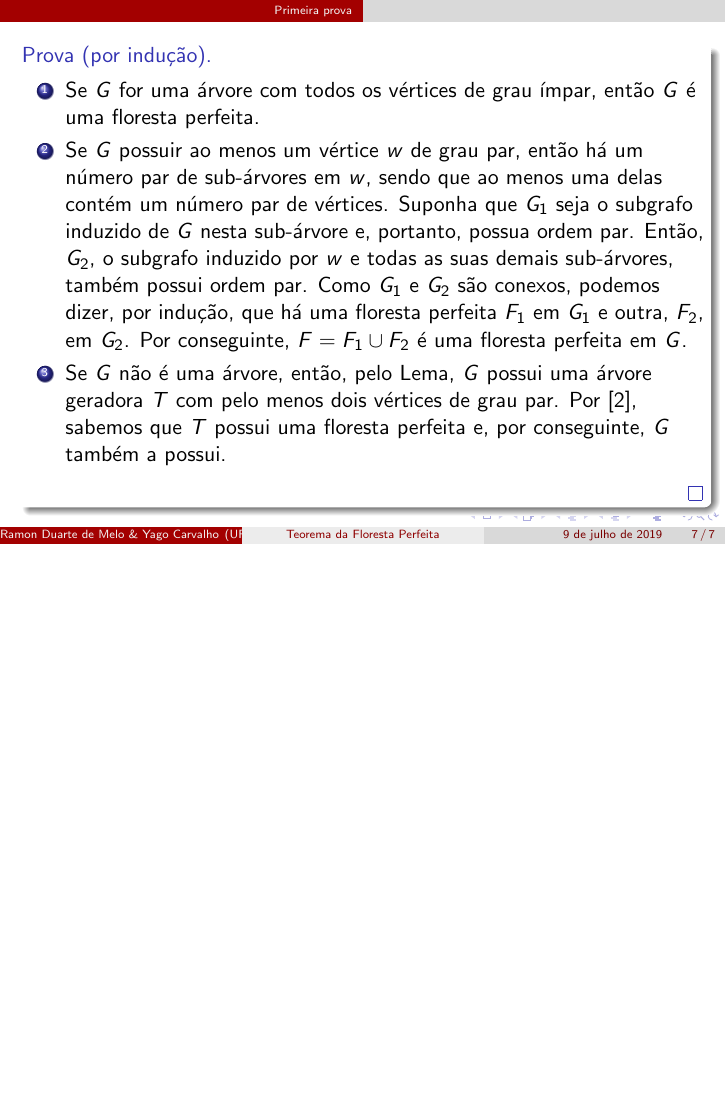
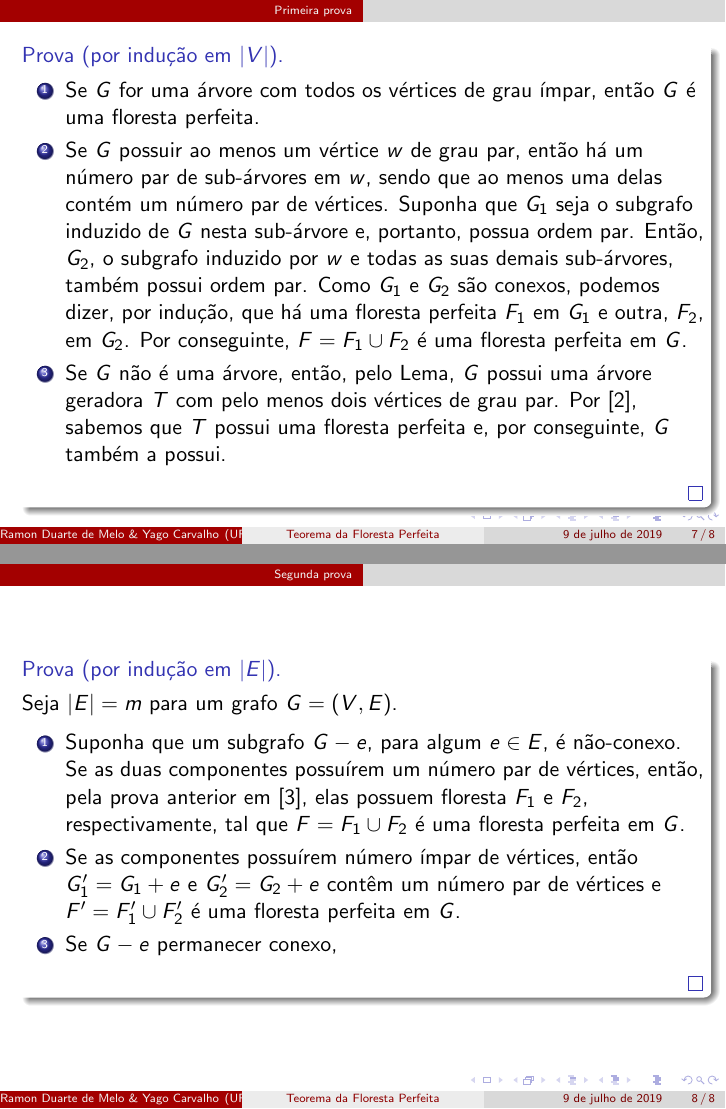
Before and after one commit to ramonduarte/teecitrab3, LaTeX slides (slides.tex): page 7 of 7 before the commit and pages 7 and 8 of 8 after it, the two joined at a grey line, the shorter picture padded with empty space. The pictures show the PDF file slides.pdf that the author committed with the source.

Commit message:
Second proof (incomplete).

```diff
--- a/slides.tex
+++ b/slides.tex
@@ -199,7 +199,7 @@
 \begin{frame}
     \frametitle{}
 
-    \begin{proof}[Prova (por indução)]
+    \begin{proof}[Prova (por indução em $|V|$)]
         \begin{enumerate}
             \item Se $G$ for uma árvore com todos os vértices de grau ímpar, então $G$ é uma floresta perfeita.
             \item Se $G$ possuir ao menos um vértice $w$ de grau par, então há um número par de sub-árvores em $w$, sendo que ao menos uma delas contém um número par de vértices. Suponha que $G_{1}$ seja o subgrafo induzido de $G$ nesta sub-árvore e, portanto, possua ordem par. Então, $G_{2}$, o subgrafo induzido por $w$ e todas as suas demais sub-árvores, também possui ordem par. Como $G_{1}$ e $G_{2}$ são conexos, podemos dizer, por indução, que há uma floresta perfeita $F_{1}$ em $G_{1}$ e outra, $F_{2}$, em $G_{2}$. Por conseguinte, $F = F_{1} \cup F_{2}$ é uma floresta perfeita em $G$.
@@ -212,6 +212,20 @@
 
 \section{Segunda prova}
 
+\begin{frame}
+    \frametitle{}
+
+    \begin{proof}[Prova (por indução em $|E|$)]
+        Seja $|E| = m$ para um grafo $G = (V, E)$.
+
+        \begin{enumerate}
+            \item Suponha que um subgrafo $G - e$, para algum $e \in E$, é não-conexo. Se as duas componentes possuírem um número par de vértices, então, pela prova anterior em [3], elas possuem floresta $F_{1}$ e $F_{2}$, respectivamente, tal que $F = F_{1} \cup F_{2}$ é uma floresta perfeita em $G$.
+            \item Se as componentes possuírem número ímpar de vértices, então $G'_{1} = G_{1} + e$ e $G'_{2} = G_{2} + e$ contêm um número par de vértices e $F' = F'_{1} \cup F'_{2}$ é uma floresta perfeita em $G$.
+            \item Se $G - e$ permanecer conexo,
+        \end{enumerate}
+    \end{proof}
+
+\end{frame}
 
 % \section{Referências bibliográficas}
 
```
Also changed, not shown: slides.pdf, 7 other files.
